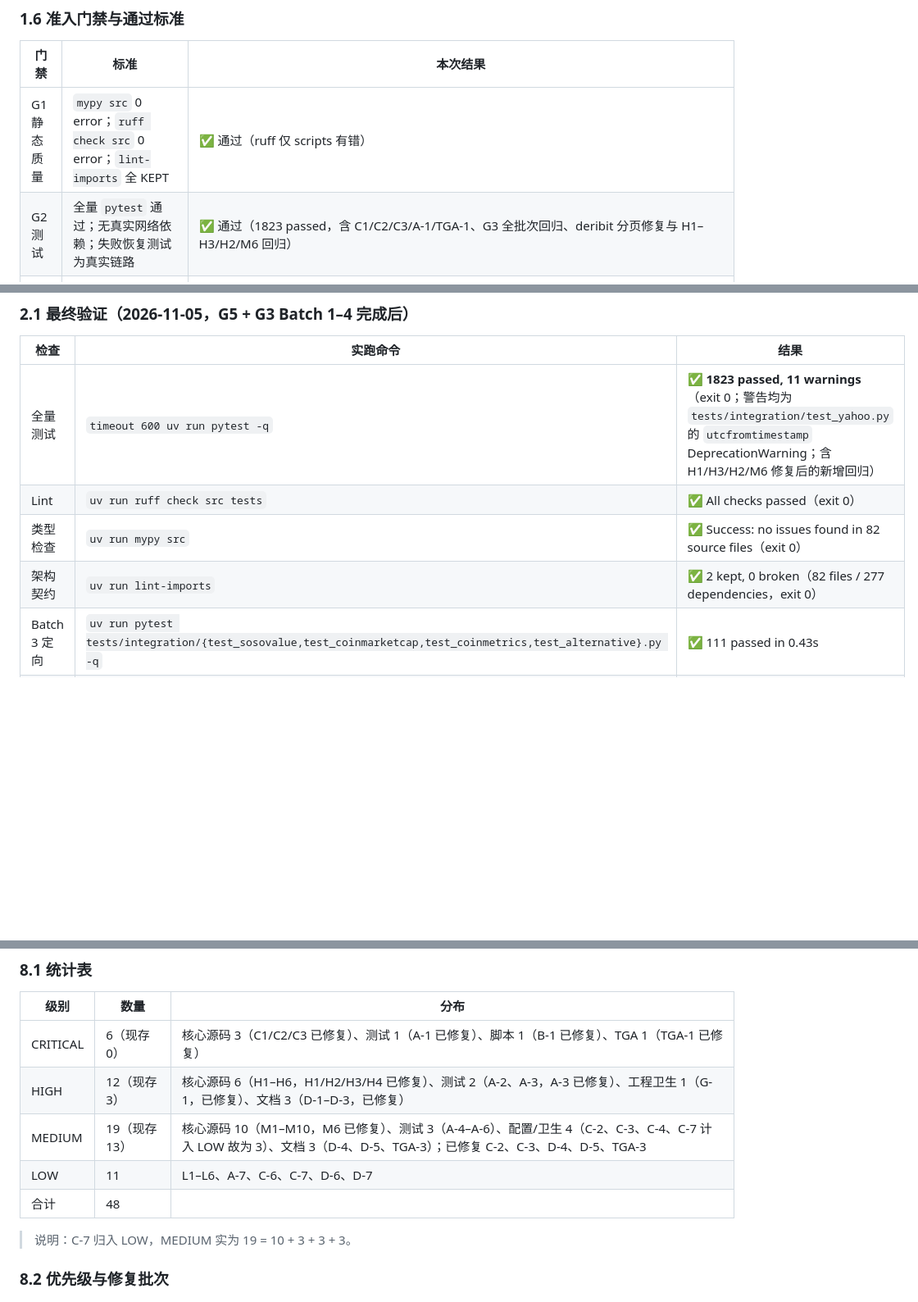
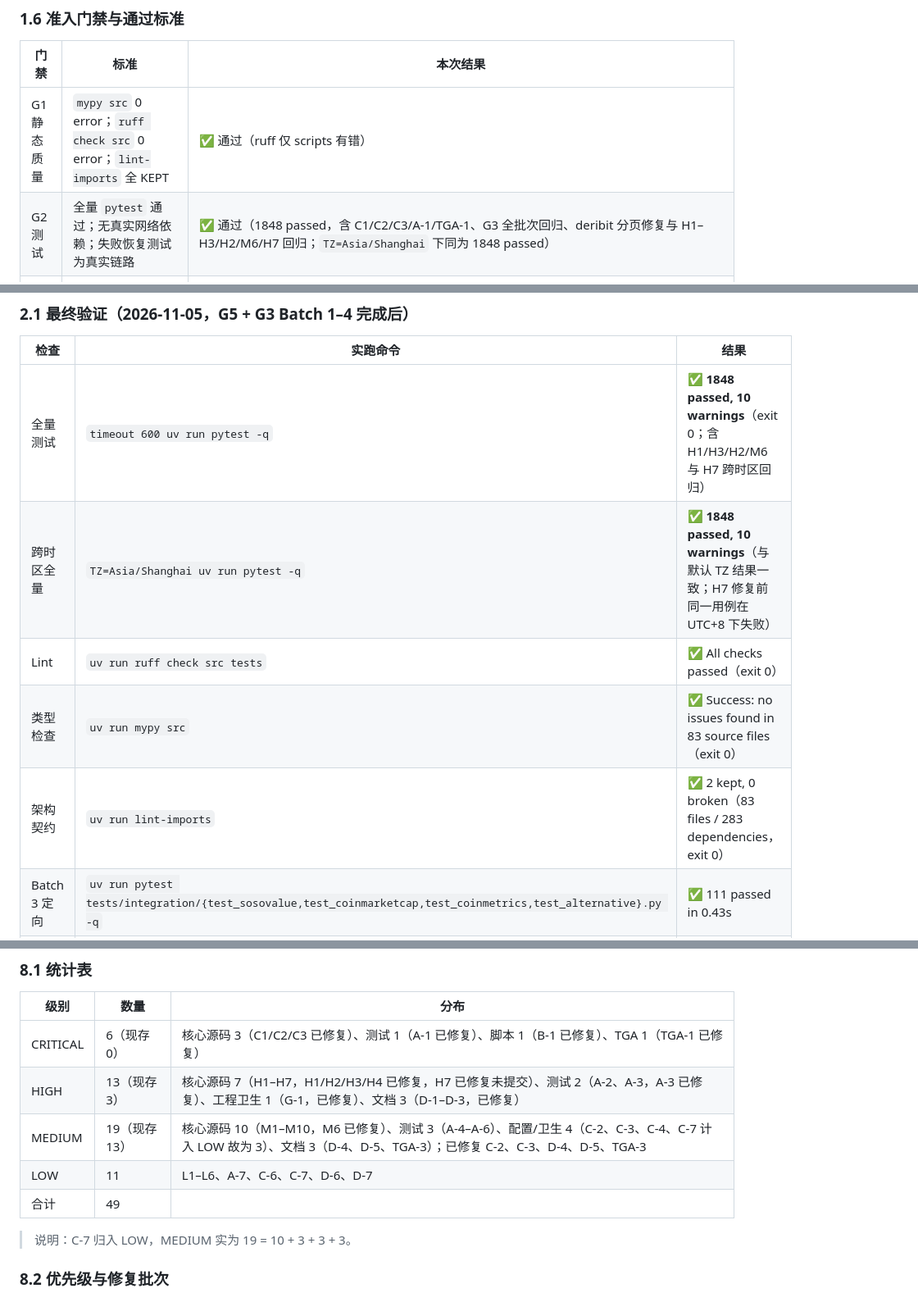
Before and after one commit to daboooooo/ChronoForge, a Markdown page: docs/review/2026-11-05-full-audit.md, 3 parts joined by grey strips. Shown at 82% size. Drawn GitHub-style; blank space fills up the shorter version.

Commit message:
docs(audit): 记录 H7 时区收敛与双时区验证结果
新增 HIGH H7（naive timestamp 主机时区偏移）及修复状态，HIGH 统计
13（现存 3）、合计 49；同步全量 1848、mypy 83 files、lint-imports
83 files/283 deps 与 TZ=Asia/Shanghai 复跑结果。

```diff
--- a/docs/review/2026-11-05-full-audit.md
+++ b/docs/review/2026-11-05-full-audit.md
@@ -119,7 +119,7 @@
 | 门禁 | 标准 | 本次结果 |
 |---|---|---|
 | G1 静态质量 | `mypy src` 0 error；`ruff check src` 0 error；`lint-imports` 全 KEPT | ✅ 通过（ruff 仅 scripts 有错） |
-| G2 测试 | 全量 `pytest` 通过；无真实网络依赖；失败恢复测试为真实链路 | ✅ 通过（1823 passed，含 C1/C2/C3/A-1/TGA-1、G3 全批次回归、deribit 分页修复与 H1–H3/H2/M6 回归） |
+| G2 测试 | 全量 `pytest` 通过；无真实网络依赖；失败恢复测试为真实链路 | ✅ 通过（1848 passed，含 C1/C2/C3/A-1/TGA-1、G3 全批次回归、deribit 分页修复与 H1–H3/H2/M6/H7 回归；`TZ=Asia/Shanghai` 下同为 1848 passed） |
 | G3 契约测试 | 每条连接器有"真实响应样本 → fetch → normalize"全链路测试，禁止仅直喂内层结构 | ✅ 通过（2026-11-05：13 个连接器均有 fetch→normalize 全链路 + 负向用例 + `SOURCE.md`；真实抓包：treasury_fiscal/treasury_refunding/alternative/coinmetrics；文档/客户端模型：binance_spot/binance_futures/yahoo/fred/ccxt_bridge/deribit/sec_edgar；历史实测形状：sosovalue/coinmarketcap） |
 | G4 静默丢失 | 任何"有输入但零产出"必须置为失败或阻止 checkpoint 推进 | ✅ 通过（C1 于 2026-11-05 修复，含 2 条回归测试） |
 | G5 约束核验 | 项目硬性约束逐条有代码/配置/文档三方证据 | ✅ 通过（2026-11-05：H4 起点回退、C-2 死键均已修复；TGA-1 亦已修复） |
@@ -164,10 +164,11 @@
 
 | 检查 | 实跑命令 | 结果 |
 |---|---|---|
-| 全量测试 | `timeout 600 uv run pytest -q` | ✅ **1823 passed, 11 warnings**（exit 0；警告均为 `tests/integration/test_yahoo.py` 的 `utcfromtimestamp` DeprecationWarning；含 H1/H3/H2/M6 修复后的新增回归） |
+| 全量测试 | `timeout 600 uv run pytest -q` | ✅ **1848 passed, 10 warnings**（exit 0；含 H1/H3/H2/M6 与 H7 跨时区回归） |
+| 跨时区全量 | `TZ=Asia/Shanghai uv run pytest -q` | ✅ **1848 passed, 10 warnings**（与默认 TZ 结果一致；H7 修复前同一用例在 UTC+8 下失败） |
 | Lint | `uv run ruff check src tests` | ✅ All checks passed（exit 0） |
-| 类型检查 | `uv run mypy src` | ✅ Success: no issues found in 82 source files（exit 0） |
-| 架构契约 | `uv run lint-imports` | ✅ 2 kept, 0 broken（82 files / 277 dependencies，exit 0） |
+| 类型检查 | `uv run mypy src` | ✅ Success: no issues found in 83 source files（exit 0） |
+| 架构契约 | `uv run lint-imports` | ✅ 2 kept, 0 broken（83 files / 283 dependencies，exit 0） |
 | Batch 3 定向 | `uv run pytest tests/integration/{test_sosovalue,test_coinmarketcap,test_coinmetrics,test_alternative}.py -q` | ✅ 111 passed in 0.43s |
 | Batch 4 定向 | `uv run pytest tests/integration/{test_ccxt_bridge,test_deribit,test_sec_edgar}.py -q` | ✅ 123 passed in 0.63s |
 
@@ -539,10 +541,10 @@
 | 级别 | 数量 | 分布 |
 |---|---|---|
 | CRITICAL | 6（现存 0） | 核心源码 3（C1/C2/C3 已修复）、测试 1（A-1 已修复）、脚本 1（B-1 已修复）、TGA 1（TGA-1 已修复） |
-| HIGH | 12（现存 3） | 核心源码 6（H1–H6，H1/H2/H3/H4 已修复）、测试 2（A-2、A-3，A-3 已修复）、工程卫生 1（G-1，已修复）、文档 3（D-1–D-3，已修复） |
+| HIGH | 13（现存 3） | 核心源码 7（H1–H7，H1/H2/H3/H4 已修复，H7 已修复未提交）、测试 2（A-2、A-3，A-3 已修复）、工程卫生 1（G-1，已修复）、文档 3（D-1–D-3，已修复） |
 | MEDIUM | 19（现存 13） | 核心源码 10（M1–M10，M6 已修复）、测试 3（A-4–A-6）、配置/卫生 4（C-2、C-3、C-4、C-7 计入 LOW 故为 3）、文档 3（D-4、D-5、TGA-3）；已修复 C-2、C-3、D-4、D-5、TGA-3 |
 | LOW | 11 | L1–L6、A-7、C-6、C-7、D-6、D-7 |
-| 合计 | 48 | |
+| 合计 | 49 | |
 
 > 说明：C-7 归入 LOW，MEDIUM 实为 19 = 10 + 3 + 3 + 3。
 
```
Also changed, not shown: other parts of docs/review/2026-11-05-full-audit.md (+2 -0 lines).
